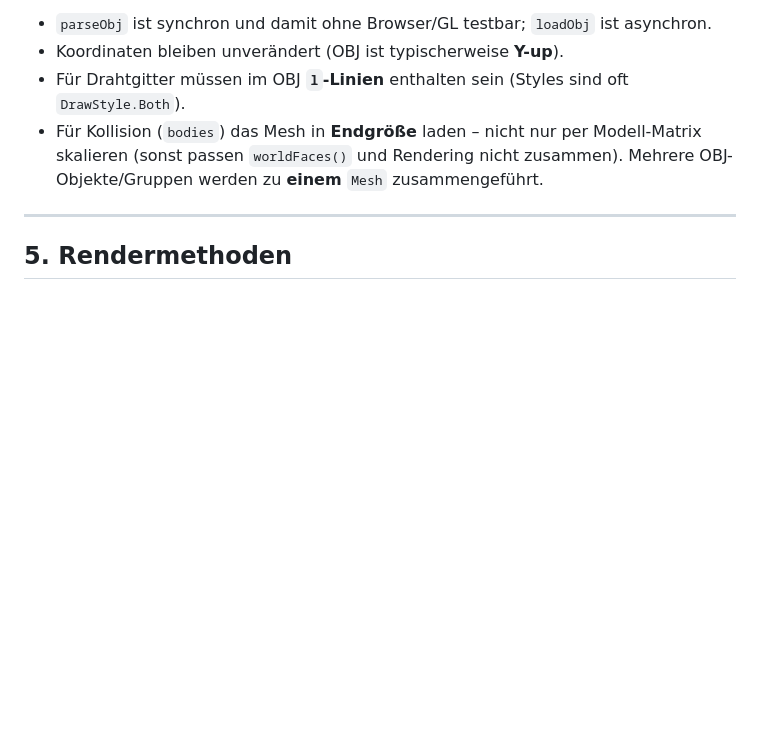
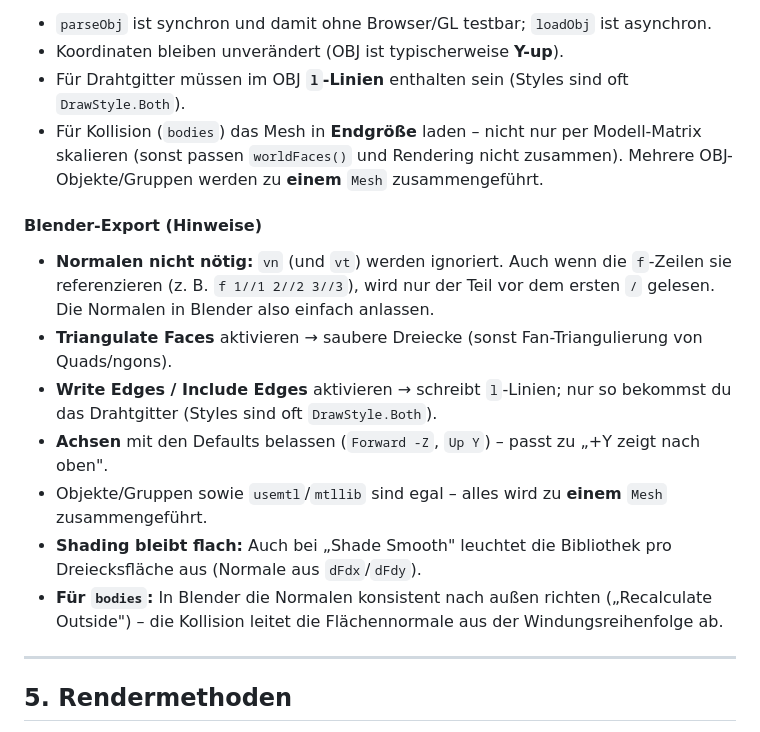
Before and after one commit to sbran0912/s3d_js, a Markdown page: docs/library.md, the part around the change. Rendered like a GitHub page; blank space fills up the shorter version.

Commit message:
Dokumention aktualisiert

```diff
--- a/docs/library.md
+++ b/docs/library.md
@@ -326,6 +326,25 @@ Hinweise:
   zusammen). Mehrere OBJ-Objekte/Gruppen werden zu **einem** `Mesh`
   zusammengeführt.
 
+#### Blender-Export (Hinweise)
+
+- **Normalen nicht nötig:** `vn` (und `vt`) werden ignoriert. Auch wenn die
+  `f`-Zeilen sie referenzieren (z. B. `f 1//1 2//2 3//3`), wird nur der Teil vor
+  dem ersten `/` gelesen. Die Normalen in Blender also einfach anlassen.
+- **Triangulate Faces** aktivieren → saubere Dreiecke (sonst Fan-Triangulierung
+  von Quads/ngons).
+- **Write Edges / Include Edges** aktivieren → schreibt `l`-Linien; nur so
+  bekommst du das Drahtgitter (Styles sind oft `DrawStyle.Both`).
+- **Achsen** mit den Defaults belassen (`Forward -Z`, `Up Y`) – passt zu
+  „+Y zeigt nach oben".
+- Objekte/Gruppen sowie `usemtl`/`mtllib` sind egal – alles wird zu **einem**
+  `Mesh` zusammengeführt.
+- **Shading bleibt flach:** Auch bei „Shade Smooth" leuchtet die Bibliothek pro
+  Dreiecksfläche aus (Normale aus `dFdx`/`dFdy`).
+- **Für `bodies`:** In Blender die Normalen konsistent nach außen richten
+  („Recalculate Outside") – die Kollision leitet die Flächennormale aus der
+  Windungsreihenfolge ab.
+
 ---
 
 ## 5. Rendermethoden
```
